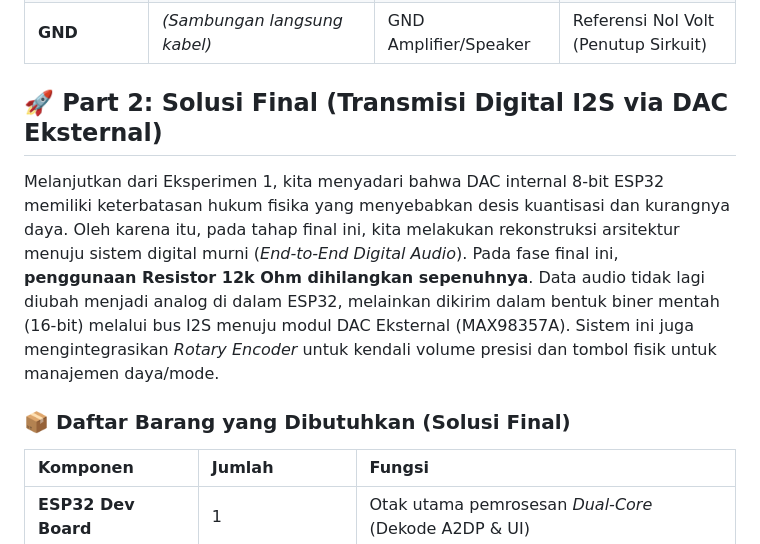
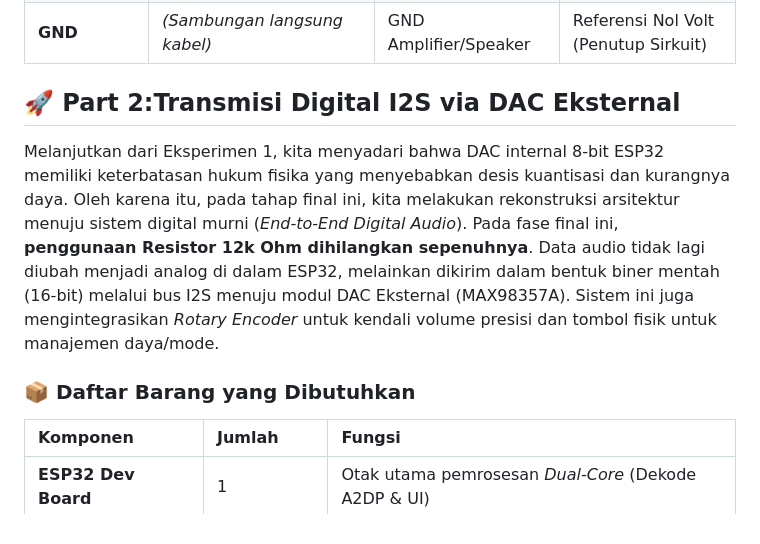
Before and after one commit to 6172401007/ESP32, a Markdown page: README.md, the part around one of its changes. GitHub-like rendering.

```diff
--- a/README.md
+++ b/README.md
@@ -45,10 +45,10 @@ Pada fase ini, **semua antarmuka kendali (seperti volume fisik atau tombol mode)
 | **GPIO 26** | \rightarrow **Resistor 12k \Omega** \rightarrow | Input Audio (Kanan / R) | Sinyal Analog Saluran Kanan (8-Bit) |
 | **GND** | *(Sambungan langsung kabel)* | GND Amplifier/Speaker | Referensi Nol Volt (Penutup Sirkuit) |
 
-## 🚀 Part 2: Solusi Final (Transmisi Digital I2S via DAC Eksternal)
+## 🚀 Part 2:Transmisi Digital I2S via DAC Eksternal
 Melanjutkan dari Eksperimen 1, kita menyadari bahwa DAC internal 8-bit ESP32 memiliki keterbatasan hukum fisika yang menyebabkan desis kuantisasi dan kurangnya daya. Oleh karena itu, pada tahap final ini, kita melakukan rekonstruksi arsitektur menuju sistem digital murni (*End-to-End Digital Audio*).
 Pada fase final ini, **penggunaan Resistor 12k Ohm dihilangkan sepenuhnya**. Data audio tidak lagi diubah menjadi analog di dalam ESP32, melainkan dikirim dalam bentuk biner mentah (16-bit) melalui bus I2S menuju modul DAC Eksternal (MAX98357A). Sistem ini juga mengintegrasikan *Rotary Encoder* untuk kendali volume presisi dan tombol fisik untuk manajemen daya/mode.
-### 📦 Daftar Barang yang Dibutuhkan (Solusi Final)
+### 📦 Daftar Barang yang Dibutuhkan
 
 | Komponen | Jumlah | Fungsi |
 | :--- | :--- | :--- |
```
Also changed, not shown: other parts of README.md (+3 -1 lines).
